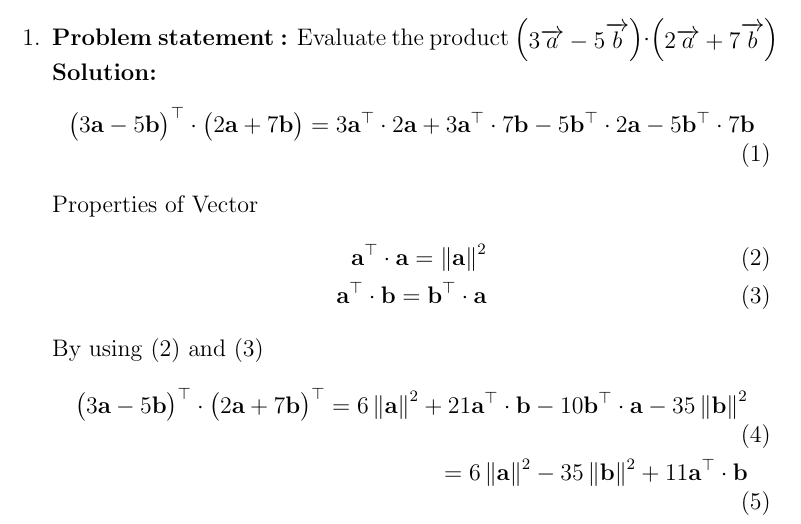
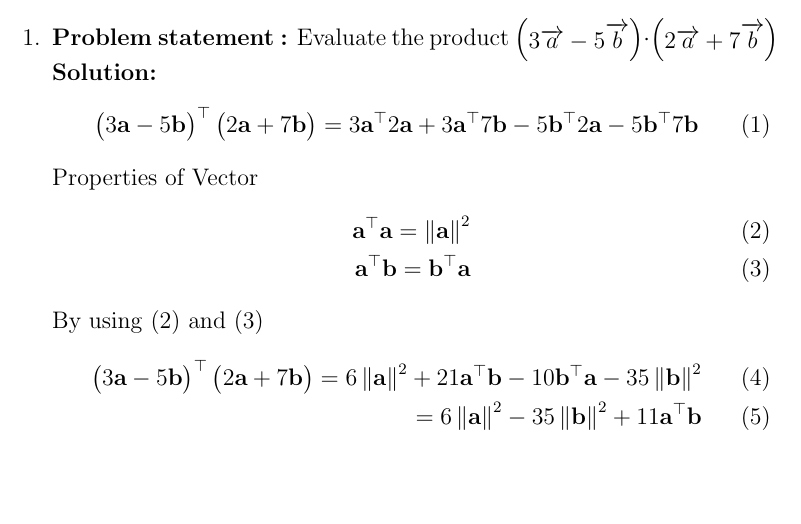
Before and after one commit to naveed790/vector, a LaTeX document (12.10.3.7/ques4.tex): part of page 1 of 2, cut so that both start at the same text, the shorter picture padded with empty space. Compiled offline with pdfLaTeX.

Commit message:
Update ques4.tex

```diff
--- a/12.10.3.7/ques4.tex
+++ b/12.10.3.7/ques4.tex
@@ -30,20 +30,20 @@ columns=fullflexible
 \item\textbf{Problem statement :} Evaluate the product $\myvec{3\overrightarrow{a}-5\overrightarrow{b}}\cdot\myvec{2\overrightarrow{a}+7\overrightarrow{b}}$
 \solution
 \begin{align}
-    \myvec{3\vec{a}-5\vec{b}}^{\top}\cdot\myvec{2\vec{a}+7\vec{b}}= 3\vec{a}^{\top}\cdot2\vec{a}+3\vec{a}^{\top}\cdot7\vec{b}-5\vec{b}^{\top}\cdot2\vec{a}-5\vec{b}^{\top}\cdot7\vec{b}
+    \myvec{3\vec{a}-5\vec{b}}^{\top}\myvec{2\vec{a}+7\vec{b}}= 3\vec{a}^{\top}2\vec{a}+3\vec{a}^{\top}7\vec{b}-5\vec{b}^{\top}2\vec{a}-5\vec{b}^{\top}7\vec{b}
 \end{align}
 Properties of Vector
 \begin{align}
-    \vec{a}^{\top}\cdot\vec{a} = \norm{\vec{a}}^2
+    \vec{a}^{\top}\vec{a} = \norm{\vec{a}}^2
     \label{eq1}
     \\
-    \vec{a}^{\top}\cdot\vec{b} = \vec{b}^{\top}\cdot\vec{a}
+    \vec{a}^{\top}\vec{b} = \vec{b}^{\top}\vec{a}
     \label{eq2}
 \end{align}
 By using \eqref{eq1} and \eqref{eq2}
 \begin{align}
-    \myvec{3\vec{a}-5\vec{b}}^{\top}\cdot\myvec{2\vec{a}+7\vec{b}}^{\top} = 6\norm{\vec{a}}^2 +21\vec{a}^{\top}\cdot\vec{b}-10\vec{b}^{\top}\cdot\vec{a}-35\norm{\vec{b}}^2 \\
-     =6\norm{\vec{a}}^2-35\norm{\vec{b}}^2+11\vec{a}^{\top}\cdot\vec{b}
+    \myvec{3\vec{a}-5\vec{b}}^{\top}\myvec{2\vec{a}+7\vec{b}} = 6\norm{\vec{a}}^2 +21\vec{a}^{\top}\vec{b}-10\vec{b}^{\top}\vec{a}-35\norm{\vec{b}}^2 \\
+     =6\norm{\vec{a}}^2-35\norm{\vec{b}}^2+11\vec{a}^{\top}\vec{b}
 \end{align}
 \begin{figure}[!h]
  \begin{center}
```
